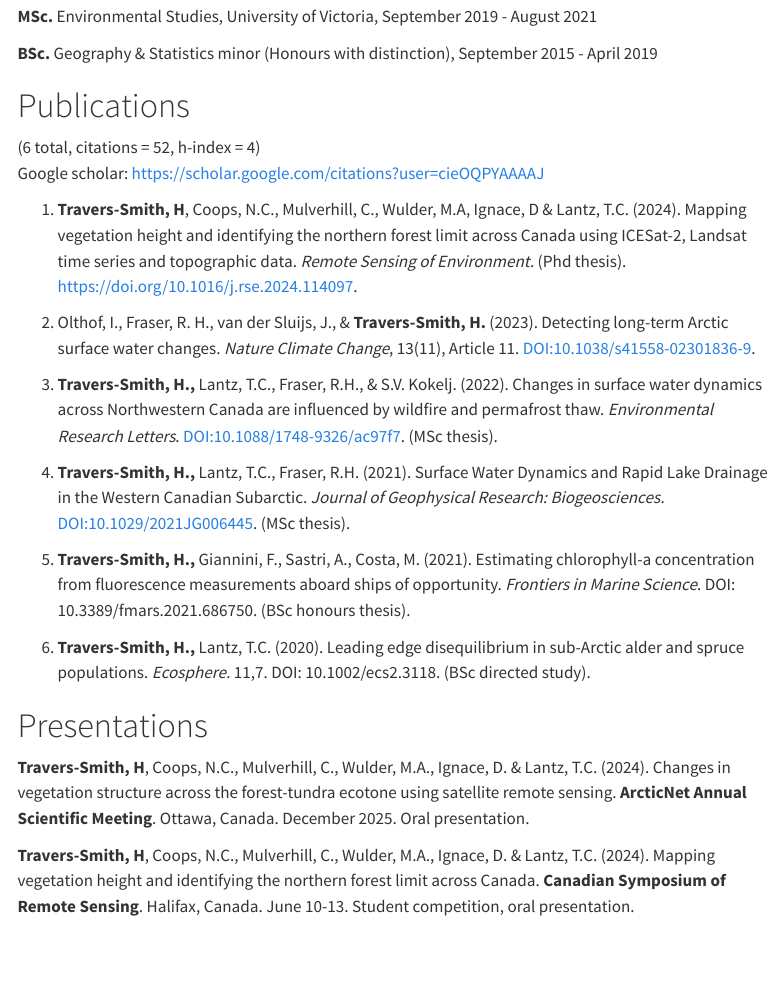
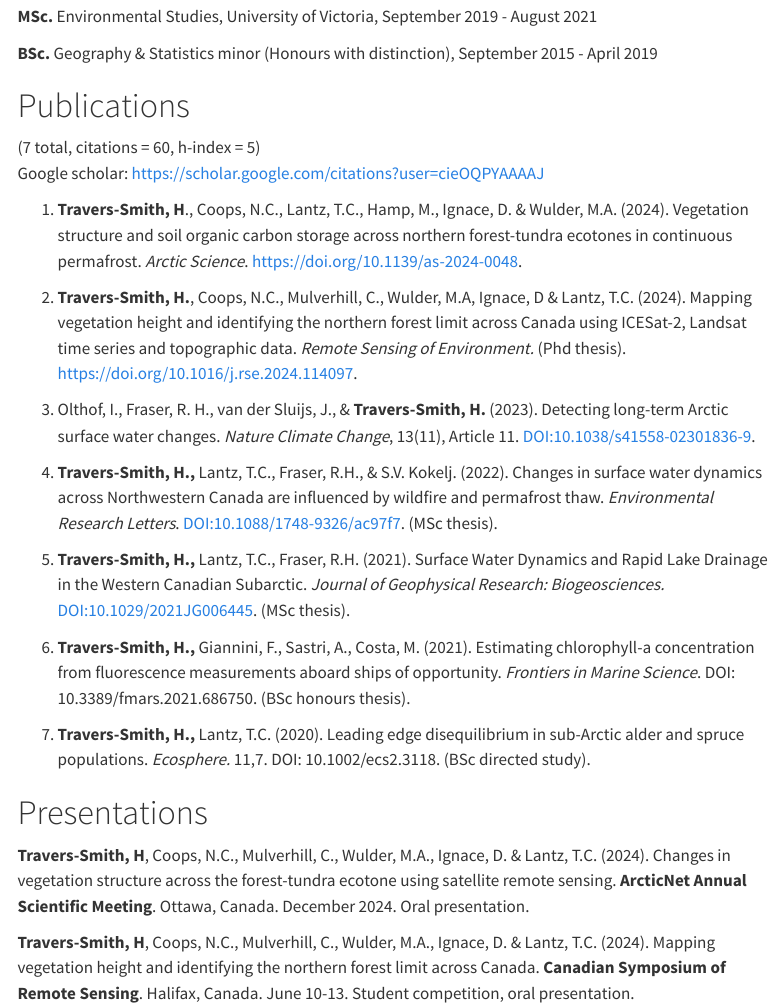
Before and after one commit to hztraver/hztraver.github.io, a Quarto document (cv.qmd): the page in a window 1100 px wide, from 170 px down. Rendered offline with R 4.5, knitr and Pandoc in place of Quarto, with nearby package versions; menus at the side of the page are left out.

Commit message:
update cv and build

```diff
--- a/cv.qmd
+++ b/cv.qmd
@@ -12,38 +12,32 @@ title: "Curriculum Vitae"
 
 # Publications
 
-(6 total, citations = 52, h-index = 4)\
+(7 total, citations = 60, h-index = 5)\
 Google scholar: https://scholar.google.com/citations?user=cieOQPYAAAAJ
 
-1.  **Travers-Smith, H**, Coops, N.C., Mulverhill, C., Wulder, M.A, Ignace, D & Lantz, T.C. (2024). Mapping vegetation height and identifying the northern forest limit across Canada using ICESat-2, Landsat time series and topographic data. *Remote Sensing of Environment.* (Phd thesis). https://doi.org/10.1016/j.rse.2024.114097.
+1.  **Travers-Smith, H**., Coops, N.C., Lantz, T.C., Hamp, M., Ignace, D. & Wulder, M.A. (2024). Vegetation structure and soil organic carbon storage across northern forest-tundra ecotones in continuous permafrost. *Arctic Science*. https://doi.org/10.1139/as-2024-0048.
 
-2.  Olthof, I., Fraser, R. H., van der Sluijs, J., & **Travers-Smith, H.** (2023). Detecting long-term Arctic surface water changes. *Nature Climate Change*, 13(11), Article 11. DOI:10.1038/s41558-02301836-9.
+2.  **Travers-Smith, H.**, Coops, N.C., Mulverhill, C., Wulder, M.A, Ignace, D & Lantz, T.C. (2024). Mapping vegetation height and identifying the northern forest limit across Canada using ICESat-2, Landsat time series and topographic data. *Remote Sensing of Environment.* (Phd thesis). https://doi.org/10.1016/j.rse.2024.114097.
 
-3.  **Travers-Smith, H.,** Lantz, T.C., Fraser, R.H.,
-    & S.V. Kokelj. (2022). Changes in surface water dynamics across
-    Northwestern Canada are influenced by wildfire and permafrost thaw. *Environmental
-    Research Letters*. DOI:10.1088/1748-9326/ac97f7. (MSc thesis).
+3.  Olthof, I., Fraser, R. H., van der Sluijs, J., & **Travers-Smith, H.** (2023). Detecting long-term Arctic surface water changes. *Nature Climate Change*, 13(11), Article 11. DOI:10.1038/s41558-02301836-9.
 
-4.  **Travers-Smith, H.,** Lantz, T.C., Fraser, R.H.
-    (2021). Surface Water Dynamics and Rapid Lake Drainage in the Western Canadian Subarctic. *Journal of Geophysical Research: Biogeosciences.* DOI:10.1029/2021JG006445. (MSc thesis).
+4.  **Travers-Smith, H.,** Lantz, T.C., Fraser, R.H., & S.V. Kokelj. (2022). Changes in surface water dynamics across Northwestern Canada are influenced by wildfire and permafrost thaw. *Environmental Research Letters*. DOI:10.1088/1748-9326/ac97f7. (MSc thesis).
 
-5.  **Travers-Smith, H.,** Giannini, F., Sastri, A., Costa, M. (2021). Estimating chlorophyll-a concentration from fluorescence measurements aboard ships of opportunity. *Frontiers in Marine Science*. DOI: 10.3389/fmars.2021.686750. (BSc honours thesis).
+5.  **Travers-Smith, H.,** Lantz, T.C., Fraser, R.H. (2021). Surface Water Dynamics and Rapid Lake Drainage in the Western Canadian Subarctic. *Journal of Geophysical Research: Biogeosciences.* DOI:10.1029/2021JG006445. (MSc thesis).
 
-6.  **Travers-Smith, H.,** Lantz, T.C. (2020). Leading edge disequilibrium in sub-Arctic alder and spruce populations. *Ecosphere.* 11,7. DOI: 10.1002/ecs2.3118. (BSc directed study).
+6.  **Travers-Smith, H.,** Giannini, F., Sastri, A., Costa, M. (2021). Estimating chlorophyll-a concentration from fluorescence measurements aboard ships of opportunity. *Frontiers in Marine Science*. DOI: 10.3389/fmars.2021.686750. (BSc honours thesis).
+
+7.  **Travers-Smith, H.,** Lantz, T.C. (2020). Leading edge disequilibrium in sub-Arctic alder and spruce populations. *Ecosphere.* 11,7. DOI: 10.1002/ecs2.3118. (BSc directed study).
 
 # Presentations
 
-**Travers-Smith, H**, Coops, N.C., Mulverhill, C., Wulder, M.A., Ignace, D. & Lantz, T.C. (2024). Changes in vegetation structure across the forest-tundra ecotone using satellite remote sensing. **ArcticNet Annual Scientific Meeting**. Ottawa, Canada. December 2025. Oral presentation.
+**Travers-Smith, H**, Coops, N.C., Mulverhill, C., Wulder, M.A., Ignace, D. & Lantz, T.C. (2024). Changes in vegetation structure across the forest-tundra ecotone using satellite remote sensing. **ArcticNet Annual Scientific Meeting**. Ottawa, Canada. December 2024. Oral presentation.
 
-**Travers-Smith, H**, Coops, N.C., Mulverhill, C., Wulder, M.A., Ignace, D. & Lantz, T.C. (2024). Mapping vegetation height and identifying the northern forest limit across Canada. **Canadian
-Symposium of Remote Sensing**. Halifax, Canada. June 10-13. Student competition, oral presentation.
+**Travers-Smith, H**, Coops, N.C., Mulverhill, C., Wulder, M.A., Ignace, D. & Lantz, T.C. (2024). Mapping vegetation height and identifying the northern forest limit across Canada. **Canadian Symposium of Remote Sensing**. Halifax, Canada. June 10-13. Student competition, oral presentation.
 
-**Travers-Smith, H**, Coops, N.C., & Lantz, T.C. (2022) Using spaceborne LiDAR to map canopy height
-across the forest-tundra ecotone. **ArcticNet Annual Scientific Meeting**. Toronto, Canada. December 4-9. Poster.
+**Travers-Smith, H**, Coops, N.C., & Lantz, T.C. (2022) Using spaceborne LiDAR to map canopy height across the forest-tundra ecotone. **ArcticNet Annual Scientific Meeting**. Toronto, Canada. December 4-9. Poster.
 
-**Travers-Smith, H**, Coops, N.C., & Lantz, T.C. (2020). Terrain Factors Mediate
-Change in Sub-Arctic Lakes. **ArcticNet Annual Scientific Meeting**.
-Online. Poster.
+**Travers-Smith, H**, Coops, N.C., & Lantz, T.C. (2020). Terrain Factors Mediate Change in Sub-Arctic Lakes. **ArcticNet Annual Scientific Meeting**. Online. Poster.
 
 # Awards
 
```
Also changed, not shown: index.qmd (+2 -2 lines), docs/search.json, cv.qmd (2 more changed lines), 3 other files.
